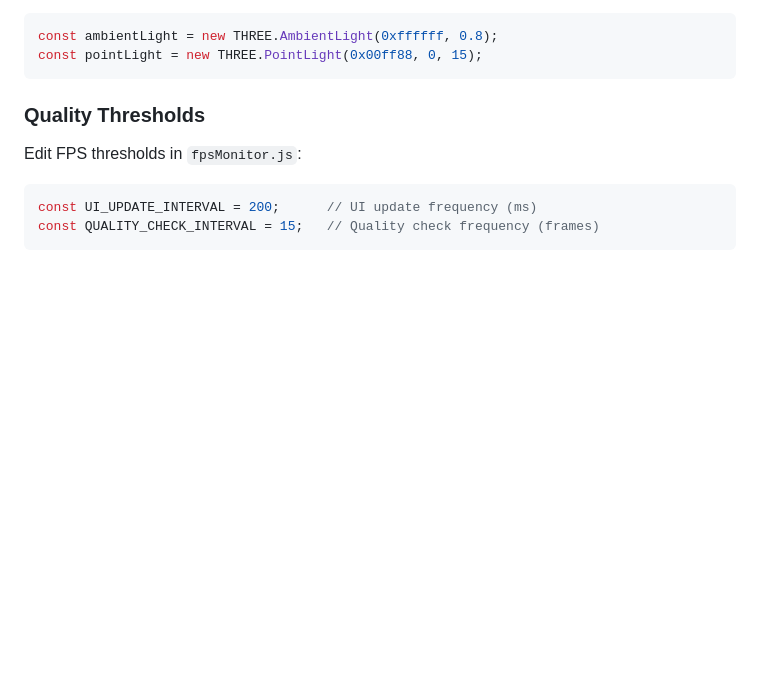
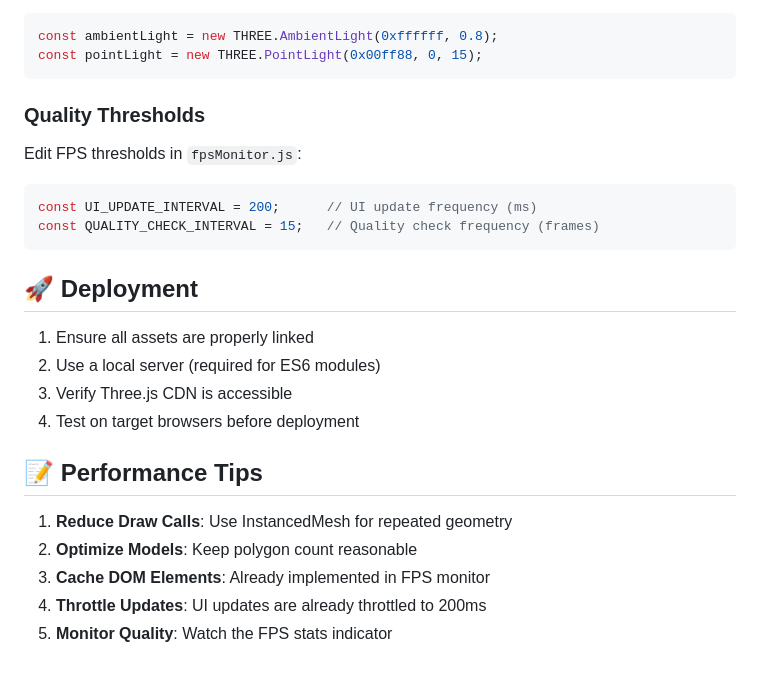
Before and after one commit to ajay-katudiya/Interactive-Robot-Controller, a Markdown page: README.md, the part around the change. Drawn GitHub-style; blank space fills up the shorter version.

Commit message:
Add deployment section and performance tips to README.md

````diff
--- a/README.md
+++ b/README.md
@@ -148,3 +148,18 @@ Edit FPS thresholds in `fpsMonitor.js`:
 const UI_UPDATE_INTERVAL = 200;      // UI update frequency (ms)
 const QUALITY_CHECK_INTERVAL = 15;   // Quality check frequency (frames)
 ```
+
+## 🚀 Deployment
+
+1. Ensure all assets are properly linked
+2. Use a local server (required for ES6 modules)
+3. Verify Three.js CDN is accessible
+4. Test on target browsers before deployment
+
+## 📝 Performance Tips
+
+1. **Reduce Draw Calls**: Use InstancedMesh for repeated geometry
+2. **Optimize Models**: Keep polygon count reasonable
+3. **Cache DOM Elements**: Already implemented in FPS monitor
+4. **Throttle Updates**: UI updates are already throttled to 200ms
+5. **Monitor Quality**: Watch the FPS stats indicator
````
